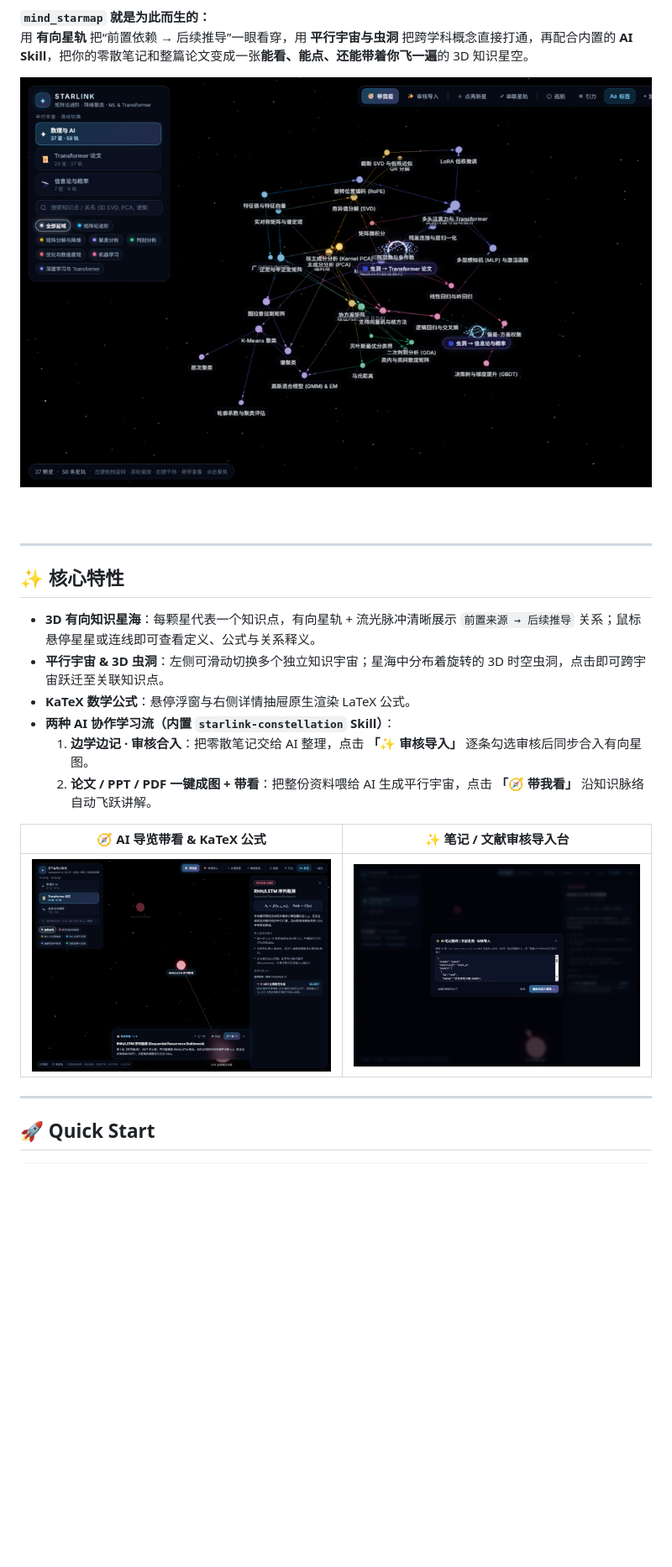
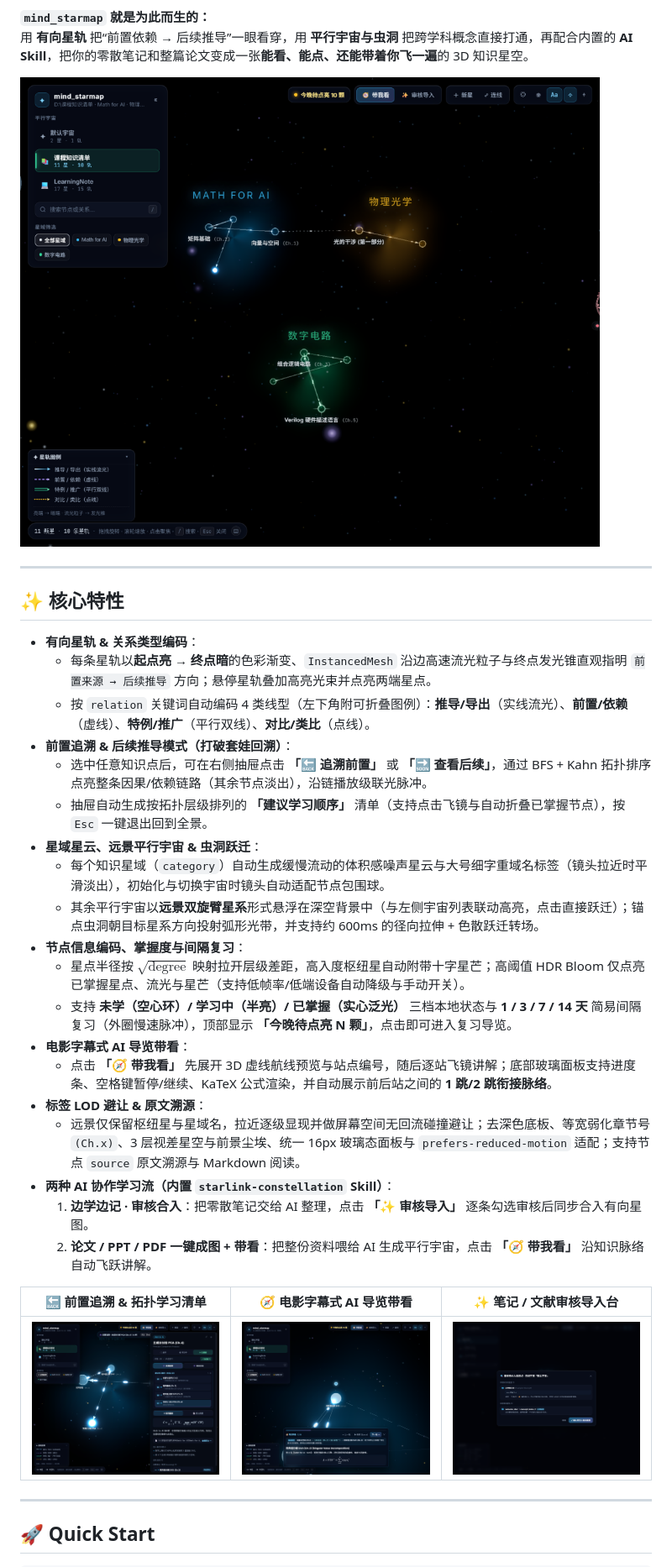
Before and after one commit to Leisurua/mind_starmap, a Markdown page: README.md, the part around one of its changes. Shown at 84% size. GitHub-like rendering; pictures changed too: docs/assets/ai-review.png, docs/assets/guided-tour.png, docs/assets/overview.png; blank space fills up the shorter version.

```diff
--- a/README.md
+++ b/README.md
@@ -17,16 +17,29 @@
 
 ## ✨ 核心特性
 
-- **3D 有向知识星海**：每颗星代表一个知识点，有向星轨 + 流光脉冲清晰展示 `前置来源 → 后续推导` 关系；鼠标悬停星星或连线即可查看定义、公式与关系释义。
-- **平行宇宙 & 3D 虫洞**：左侧可滑动切换多个独立知识宇宙；星海中分布着旋转的 3D 时空虫洞，点击即可跨宇宙跃迁至关联知识点。
-- **KaTeX 数学公式**：悬停浮窗与右侧详情抽屉原生渲染 LaTeX 公式。
+- **有向星轨 & 关系类型编码**：
+  - 每条星轨以**起点亮 → 终点暗**的色彩渐变、`InstancedMesh` 沿边高速流光粒子与终点发光锥直观指明 `前置来源 → 后续推导` 方向；悬停星轨叠加高亮光束并点亮两端星点。
+  - 按 `relation` 关键词自动编码 4 类线型（左下角附可折叠图例）：**推导/导出**（实线流光）、**前置/依赖**（虚线）、**特例/推广**（平行双线）、**对比/类比**（点线）。
+- **前置追溯 & 后续推导模式（打破套娃回溯）**：
+  - 选中任意知识点后，可在右侧抽屉点击 **「🔙 追溯前置」** 或 **「🔜 查看后续」**，通过 BFS + Kahn 拓扑排序点亮整条因果/依赖链路（其余节点淡出），沿链播放级联光脉冲。
+  - 抽屉自动生成按拓扑层级排列的 **「建议学习顺序」** 清单（支持点击飞镜与自动折叠已掌握节点），按 `Esc` 一键退出回到全景。
+- **星域星云、远景平行宇宙 & 虫洞跃迁**：
+  - 每个知识星域（`category`）自动生成缓慢流动的体积感噪声星云与大号细字重域名标签（镜头拉近时平滑淡出），初始化与切换宇宙时镜头自动适配节点包围球。
+  - 其余平行宇宙以**远景双旋臂星系**形式悬浮在深空背景中（与左侧宇宙列表联动高亮，点击直接跃迁）；锚点虫洞朝目标星系方向投射弧形光带，并支持约 600ms 的径向拉伸 + 色散跃迁转场。
+- **节点信息编码、掌握度与间隔复习**：
+  - 星点半径按 $\sqrt{\text{degree}}$ 映射拉开层级差距，高入度枢纽星自动附带十字星芒；高阈值 HDR Bloom 仅点亮已掌握星点、流光与星芒（支持低帧率/低端设备自动降级与手动开关）。
+  - 支持 **未学（空心环）/ 学习中（半亮）/ 已掌握（实心泛光）** 三档本地状态与 **1 / 3 / 7 / 14 天** 简易间隔复习（外圈慢速脉冲），顶部显示 **「今晚待点亮 N 颗」**，点击即可进入复习导览。
+- **电影字幕式 AI 导览带看**：
+  - 点击 **「🧭 带我看」** 先展开 3D 虚线航线预览与站点编号，随后逐站飞镜讲解；底部玻璃面板支持进度条、空格键暂停/继续、KaTeX 公式渲染，并自动展示前后站之间的 **1 跳/2 跳衔接脉络**。
+- **标签 LOD 避让 & 原文溯源**：
+  - 远景仅保留枢纽星与星域名，拉近逐级显现并做屏幕空间无回流碰撞避让；去深色底板、等宽弱化章节号 `(Ch.x)`、3 层视差星空与前景尘埃、统一 16px 玻璃态面板与 `prefers-reduced-motion` 适配；支持节点 `source` 原文溯源与 Markdown 阅读。
 - **两种 AI 协作学习流（内置 `starlink-constellation` Skill）**：
   1. **边学边记 · 审核合入**：把零散笔记交给 AI 整理，点击 **「✨ 审核导入」** 逐条勾选审核后同步合入有向星图。
   2. **论文 / PPT / PDF 一键成图 + 带看**：把整份资料喂给 AI 生成平行宇宙，点击 **「🧭 带我看」** 沿知识脉络自动飞跃讲解。
 
-| 🧭 AI 导览带看 & KaTeX 公式 | ✨ 笔记 / 文献审核导入台 |
-| :---: | :---: |
-| ![导览带看与公式渲染](docs/assets/guided-tour.png) | ![AI 审核导入弹窗](docs/assets/ai-review.png) |
+| 🔙 前置追溯 & 拓扑学习清单 | 🧭 电影字幕式 AI 导览带看 | ✨ 笔记 / 文献审核导入台 |
+| :---: | :---: | :---: |
+| ![前置追溯模式与建议学习顺序](docs/assets/trace-mode.png) | ![导览带看与公式渲染](docs/assets/guided-tour.png) | ![AI 审核导入弹窗](docs/assets/ai-review.png) |
 
 ---
 
```
Also changed, not shown: other parts of README.md (+14 -6 lines), 14 other files.
